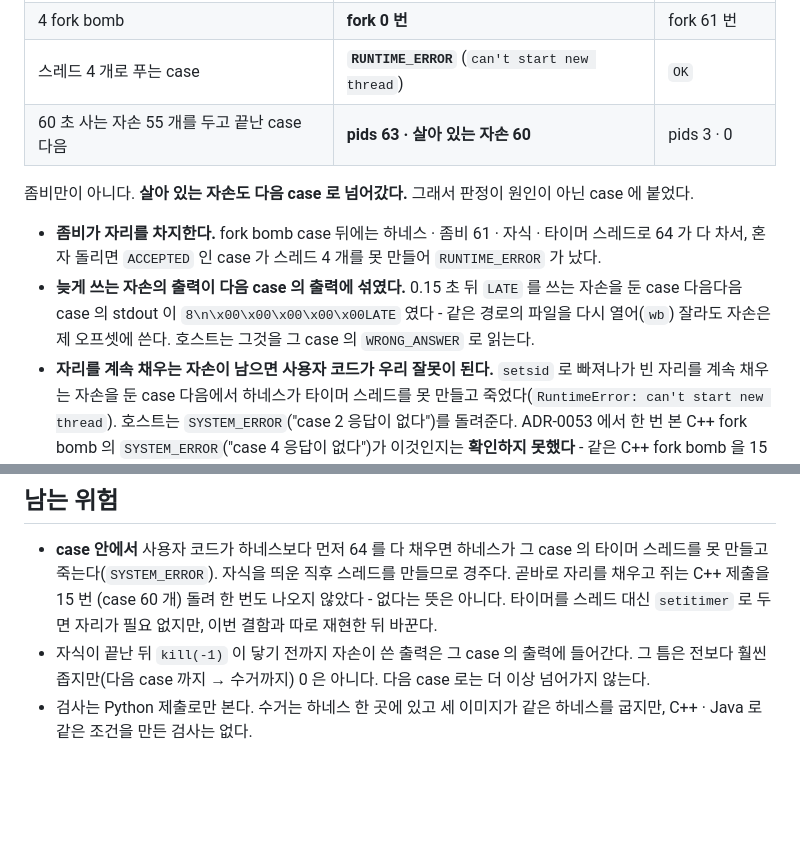
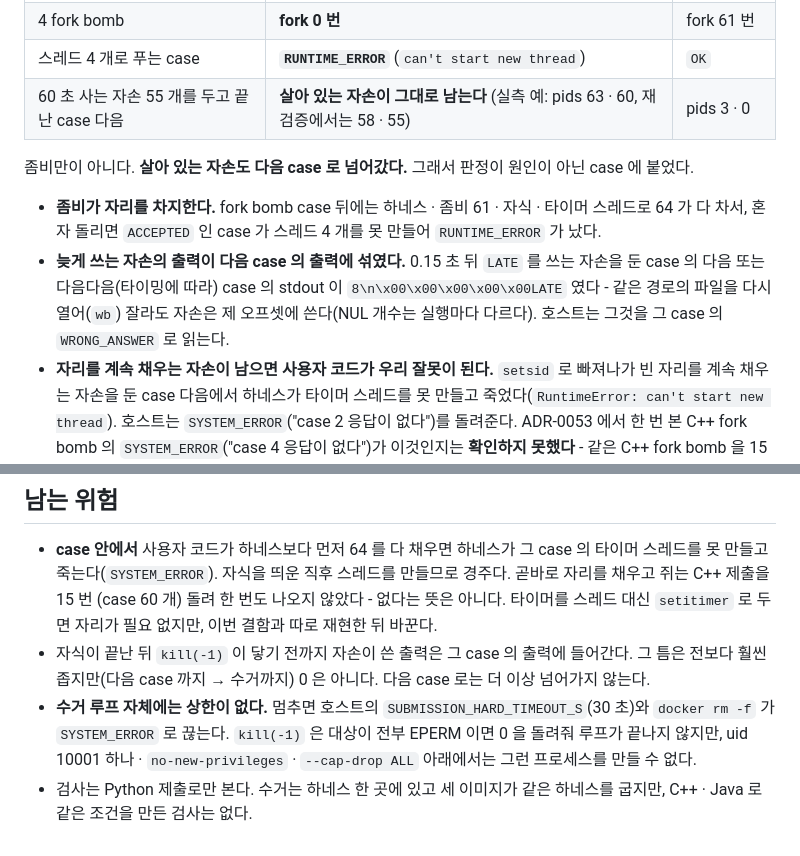
Before and after one commit to gumwoo/codesprint-agent, a Markdown page: docs/adr/0055-each-case-starts-with-the-harness-alone.md, 2 parts joined by grey strips. GitHub-like rendering; blank space fills up the shorter version.

Commit message:
docs(adr): 검토 비차단 반영 - 수거 루프의 상한은 호스트 hard timeout, 실행마다 다른 재현 수치를 예로 낮춘다

```diff
--- a/docs/adr/0055-each-case-starts-with-the-harness-alone.md
+++ b/docs/adr/0055-each-case-starts-with-the-harness-alone.md
@@ -22,15 +22,15 @@ case 마다 자기 말고 남아 있는 프로세스를 적는 제출로 main
 | 3 상태 확인 | **pids 64 · 좀비 61** | pids 3 · 좀비 0 |
 | 4 fork bomb | **fork 0 번** | fork 61 번 |
 | 스레드 4 개로 푸는 case | **`RUNTIME_ERROR`** (`can't start new thread`) | `OK` |
-| 60 초 사는 자손 55 개를 두고 끝난 case 다음 | **pids 63 · 살아 있는 자손 60** | pids 3 · 0 |
+| 60 초 사는 자손 55 개를 두고 끝난 case 다음 | **살아 있는 자손이 그대로 남는다** (실측 예: pids 63 · 60, 재검증에서는 58 · 55) | pids 3 · 0 |
 
 좀비만이 아니다. **살아 있는 자손도 다음 case 로 넘어갔다.** 그래서 판정이 원인이 아닌 case 에 붙었다.
 
 - **좀비가 자리를 차지한다.** fork bomb case 뒤에는 하네스 · 좀비 61 · 자식 · 타이머 스레드로 64 가 다 차서,
   혼자 돌리면 `ACCEPTED` 인 case 가 스레드 4 개를 못 만들어 `RUNTIME_ERROR` 가 났다.
-- **늦게 쓰는 자손의 출력이 다음 case 의 출력에 섞였다.** 0.15 초 뒤 `LATE` 를 쓰는 자손을 둔 case 다음다음
+- **늦게 쓰는 자손의 출력이 다음 case 의 출력에 섞였다.** 0.15 초 뒤 `LATE` 를 쓰는 자손을 둔 case 의 다음 또는 다음다음(타이밍에 따라)
   case 의 stdout 이 `8\n\x00\x00\x00\x00\x00LATE` 였다 - 같은 경로의 파일을 다시 열어(`wb`) 잘라도 자손은 제
-  오프셋에 쓴다. 호스트는 그것을 그 case 의 `WRONG_ANSWER` 로 읽는다.
+  오프셋에 쓴다(NUL 개수는 실행마다 다르다). 호스트는 그것을 그 case 의 `WRONG_ANSWER` 로 읽는다.
 - **자리를 계속 채우는 자손이 남으면 사용자 코드가 우리 잘못이 된다.** `setsid` 로 빠져나가 빈 자리를 계속
   채우는 자손을 둔 case 다음에서 하네스가 타이머 스레드를 못 만들고 죽었다(`RuntimeError: can't start new
   thread`). 호스트는 `SYSTEM_ERROR`("case 2 응답이 없다")를 돌려준다. ADR-0053 에서 한 번 본 C++ fork bomb
@@ -97,5 +97,8 @@ kill(-1) 이 ESRCH 일 때까지 되풀이
   필요 없지만, 이번 결함과 따로 재현한 뒤 바꾼다.
 - 자식이 끝난 뒤 `kill(-1)` 이 닿기 전까지 자손이 쓴 출력은 그 case 의 출력에 들어간다. 그 틈은 전보다 훨씬
   좁지만(다음 case 까지 → 수거까지) 0 은 아니다. 다음 case 로는 더 이상 넘어가지 않는다.
+- **수거 루프 자체에는 상한이 없다.** 멈추면 호스트의 `SUBMISSION_HARD_TIMEOUT_S`(30 초)와 `docker rm -f` 가
+  `SYSTEM_ERROR` 로 끊는다. `kill(-1)` 은 대상이 전부 EPERM 이면 0 을 돌려줘 루프가 끝나지 않지만, uid 10001 하나 ·
+  `no-new-privileges` · `--cap-drop ALL` 아래에서는 그런 프로세스를 만들 수 없다.
 - 검사는 Python 제출로만 본다. 수거는 하네스 한 곳에 있고 세 이미지가 같은 하네스를 굽지만, C++ · Java 로 같은
   조건을 만든 검사는 없다.
```
